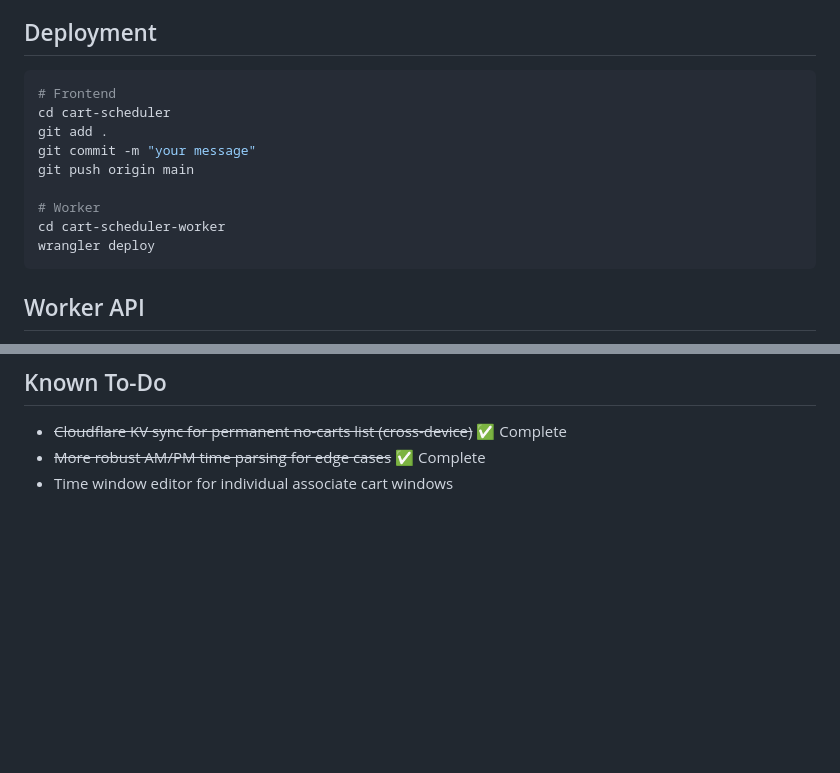
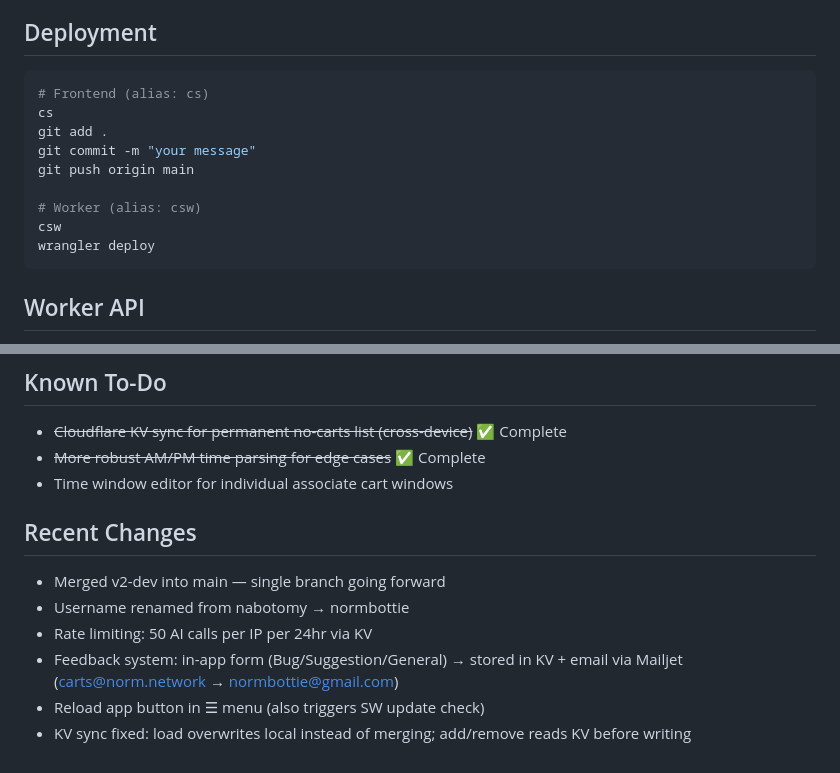
Before and after one commit to normbottie/cart-scheduler, a Markdown page: README.md, 2 parts joined by grey strips. Rendered like a GitHub page; blank space fills up the shorter version.

Commit message:
Update README for Cowork handoff

````diff
--- a/README.md
+++ b/README.md
@@ -107,14 +107,14 @@ Loads mock data instantly, skips all AI calls. Mock includes ~11 associates cove
 
 ## Deployment
 ```bash
-# Frontend
-cd cart-scheduler
+# Frontend (alias: cs)
+cs
 git add .
 git commit -m "your message"
 git push origin main
 
-# Worker
-cd cart-scheduler-worker
+# Worker (alias: csw)
+csw
 wrangler deploy
 ```
 
@@ -129,3 +129,11 @@ wrangler deploy
 - ~~Cloudflare KV sync for permanent no-carts list (cross-device)~~ ✅ Complete
 - ~~More robust AM/PM time parsing for edge cases~~ ✅ Complete
 - Time window editor for individual associate cart windows
+
+## Recent Changes
+- Merged v2-dev into main — single branch going forward
+- Username renamed from nabotomy → normbottie
+- Rate limiting: 50 AI calls per IP per 24hr via KV
+- Feedback system: in-app form (Bug/Suggestion/General) → stored in KV + email via Mailjet (carts@norm.network → normbottie@gmail.com)
+- Reload app button in ☰ menu (also triggers SW update check)
+- KV sync fixed: load overwrites local instead of merging; add/remove reads KV before writing
````
